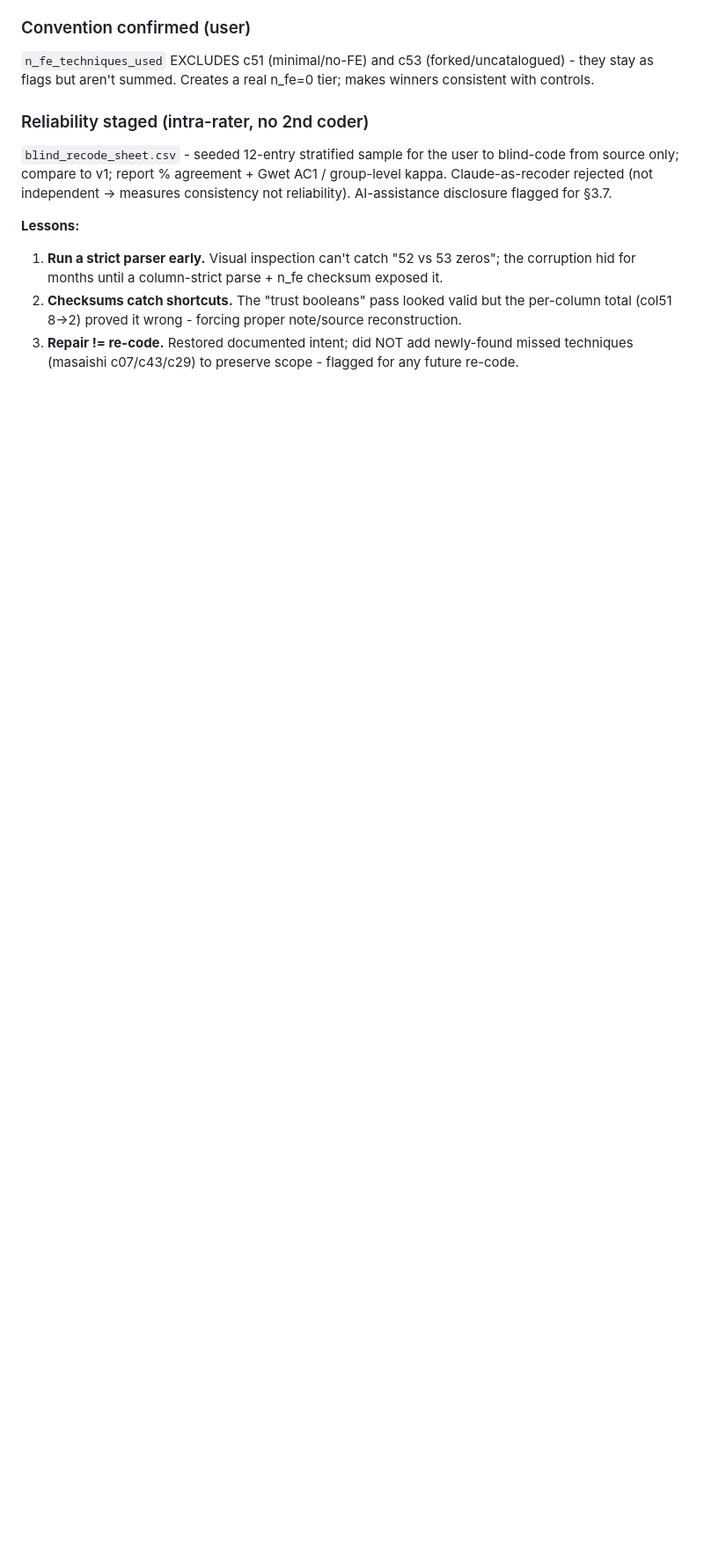
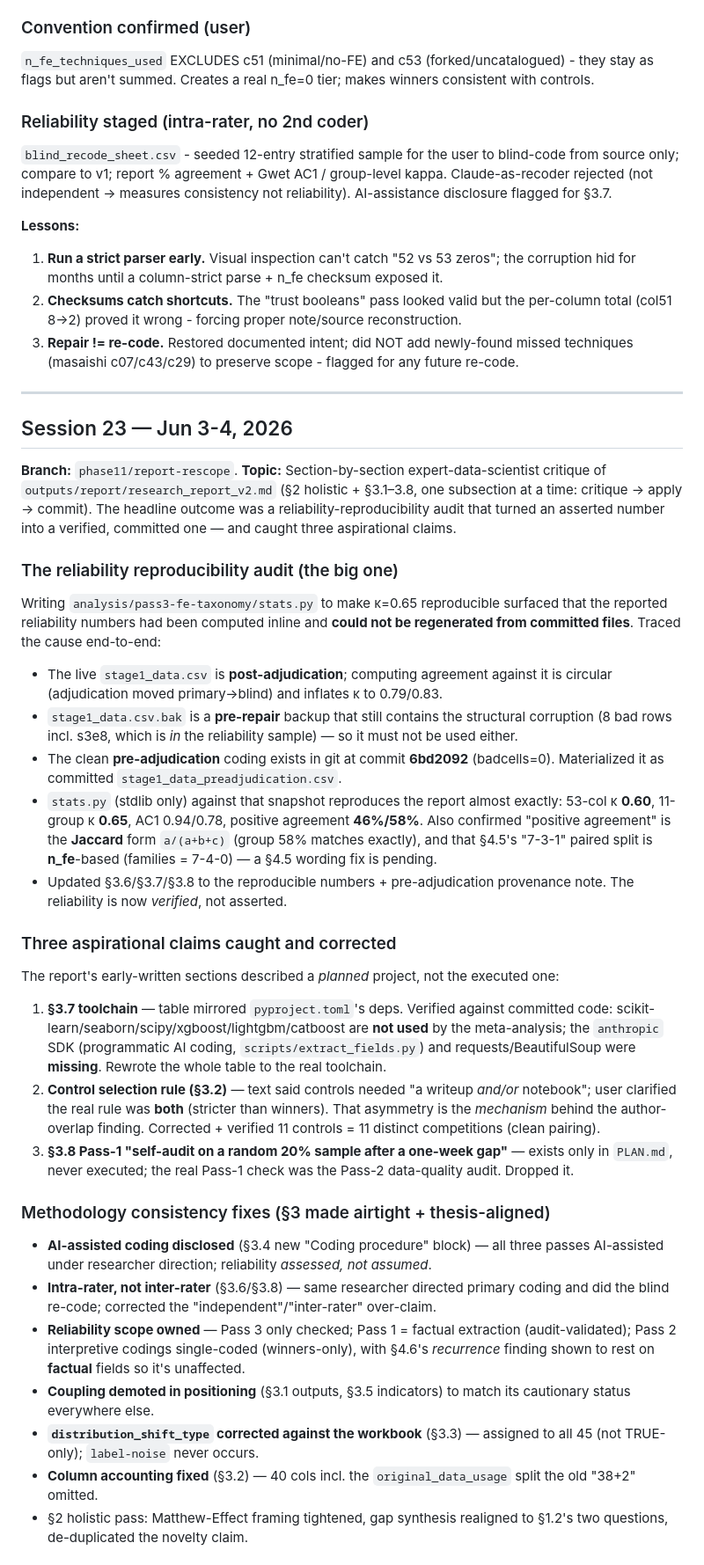
Before and after one commit to kennethyyoung/CS495-Mapping-Best-Empirical-Models, a Markdown page: journal/session_log.md, the part around one of its changes. Shown at 88% size. GitHub-like rendering; blank space fills up the shorter version.

Commit message:
journal: Session 23 — reliability reproducibility audit + §2/§3 critique pass
Logs the section-by-section expert-DS critique of research_report_v2.md
(§2 holistic, §3.1-3.8): the stats.py reproducibility audit (post-adjudication
inflation -> .bak corruption -> clean 6bd2092 pre-adjudication snapshot;
Jaccard PA; n_fe-based 7-3-1), the three aspirational claims caught
(toolchain, control rule, self-audit), and the §3 consistency fixes.

Co-Authored-By: Claude Opus 4.8 <noreply@anthropic.com>

```diff
--- a/journal/session_log.md
+++ b/journal/session_log.md
@@ -1270,3 +1270,34 @@ Coded s6e1 r14 (ravi20076 - FIFTH author overlap) then, computing Pass 3 stats,
 1. **Run a strict parser early.** Visual inspection can't catch "52 vs 53 zeros"; the corruption hid for months until a column-strict parse + n_fe checksum exposed it.
 2. **Checksums catch shortcuts.** The "trust booleans" pass looked valid but the per-column total (col51 8->2) proved it wrong - forcing proper note/source reconstruction.
 3. **Repair != re-code.** Restored documented intent; did NOT add newly-found missed techniques (masaishi c07/c43/c29) to preserve scope - flagged for any future re-code.
+
+---
+
+## Session 23 — Jun 3-4, 2026
+
+**Branch:** `phase11/report-rescope`.
+**Topic:** Section-by-section expert-data-scientist critique of `outputs/report/research_report_v2.md` (§2 holistic + §3.1–3.8, one subsection at a time: critique → apply → commit). The headline outcome was a reliability-reproducibility audit that turned an asserted number into a verified, committed one — and caught three aspirational claims.
+
+### The reliability reproducibility audit (the big one)
+Writing `analysis/pass3-fe-taxonomy/stats.py` to make κ=0.65 reproducible surfaced that the reported reliability numbers had been computed inline and **could not be regenerated from committed files**. Traced the cause end-to-end:
+- The live `stage1_data.csv` is **post-adjudication**; computing agreement against it is circular (adjudication moved primary→blind) and inflates κ to 0.79/0.83.
+- `stage1_data.csv.bak` is a **pre-repair** backup that still contains the structural corruption (8 bad rows incl. s3e8, which is *in* the reliability sample) — so it must not be used either.
+- The clean **pre-adjudication** coding exists in git at commit **6bd2092** (badcells=0). Materialized it as committed `stage1_data_preadjudication.csv`.
+- `stats.py` (stdlib only) against that snapshot reproduces the report almost exactly: 53-col κ **0.60**, 11-group κ **0.65**, AC1 0.94/0.78, positive agreement **46%/58%**. Also confirmed "positive agreement" is the **Jaccard** form `a/(a+b+c)` (group 58% matches exactly), and that §4.5's "7-3-1" paired split is **n_fe**-based (families = 7-4-0) — a §4.5 wording fix is pending.
+- Updated §3.6/§3.7/§3.8 to the reproducible numbers + pre-adjudication provenance note. The reliability is now *verified*, not asserted.
+
+### Three aspirational claims caught and corrected
+The report's early-written sections described a *planned* project, not the executed one:
+1. **§3.7 toolchain** — table mirrored `pyproject.toml`'s deps. Verified against committed code: scikit-learn/seaborn/scipy/xgboost/lightgbm/catboost are **not used** by the meta-analysis; the `anthropic` SDK (programmatic AI coding, `scripts/extract_fields.py`) and requests/BeautifulSoup were **missing**. Rewrote the whole table to the real toolchain.
+2. **Control selection rule (§3.2)** — text said controls needed "a writeup *and/or* notebook"; user clarified the real rule was **both** (stricter than winners). That asymmetry is the *mechanism* behind the author-overlap finding. Corrected + verified 11 controls = 11 distinct competitions (clean pairing).
+3. **§3.8 Pass-1 "self-audit on a random 20% sample after a one-week gap"** — exists only in `PLAN.md`, never executed; the real Pass-1 check was the Pass-2 data-quality audit. Dropped it.
+
+### Methodology consistency fixes (§3 made airtight + thesis-aligned)
+- **AI-assisted coding disclosed** (§3.4 new "Coding procedure" block) — all three passes AI-assisted under researcher direction; reliability *assessed, not assumed*.
+- **Intra-rater, not inter-rater** (§3.6/§3.8) — same researcher directed primary coding and did the blind re-code; corrected the "independent"/"inter-rater" over-claim.
+- **Reliability scope owned** — Pass 3 only checked; Pass 1 = factual extraction (audit-validated); Pass 2 interpretive codings single-coded (winners-only), with §4.6's *recurrence* finding shown to rest on **factual** fields so it's unaffected.
+- **Coupling demoted in positioning** (§3.1 outputs, §3.5 indicators) to match its cautionary status everywhere else.
+- **`distribution_shift_type` corrected against the workbook** (§3.3) — assigned to all 45 (not TRUE-only); `label-noise` never occurs.
+- **Column accounting fixed** (§3.2) — 40 cols incl. the `original_data_usage` split the old "38+2" omitted.
+- §2 holistic pass: Matthew-Effect framing tightened, gap synthesis realigned to §1.2's two questions, de-duplicated the novelty claim.
+
```
Also changed, not shown: other parts of journal/session_log.md (+8 -0 lines).
